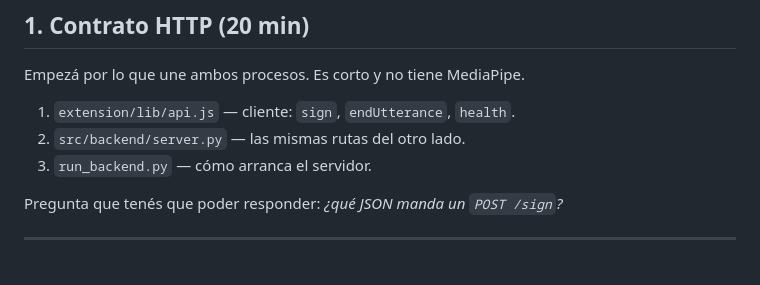
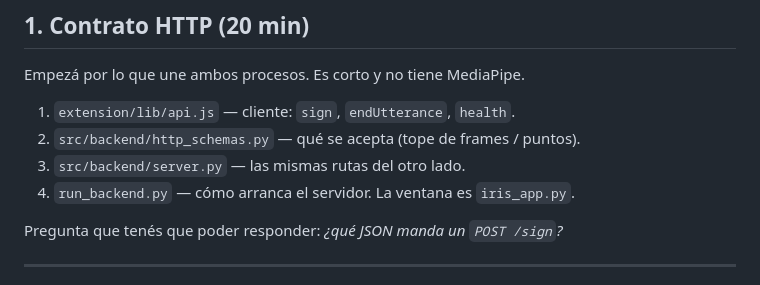
Before and after one commit to FranciscoVeronING/2026_Proyecto_LSA, a Markdown page: docs/ORDEN_DE_LECTURA.md, the part around the change. Drawn GitHub-style.

```diff
--- a/docs/ORDEN_DE_LECTURA.md
+++ b/docs/ORDEN_DE_LECTURA.md
@@ -28,8 +28,9 @@ Hay dos procesos:
 Empezá por lo que une ambos procesos. Es corto y no tiene MediaPipe.
 
 1. `extension/lib/api.js` — cliente: `sign`, `endUtterance`, `health`.
-2. `src/backend/server.py` — las mismas rutas del otro lado.
-3. `run_backend.py` — cómo arranca el servidor.
+2. `src/backend/http_schemas.py` — qué se acepta (tope de frames / puntos).
+3. `src/backend/server.py` — las mismas rutas del otro lado.
+4. `run_backend.py` — cómo arranca el servidor. La ventana es `iris_app.py`.
 
 Pregunta que tenés que poder responder: *¿qué JSON manda un `POST /sign`?*
 
```
Also changed, not shown: docs/ARQUITECTURA.md (+8 -5 lines).
